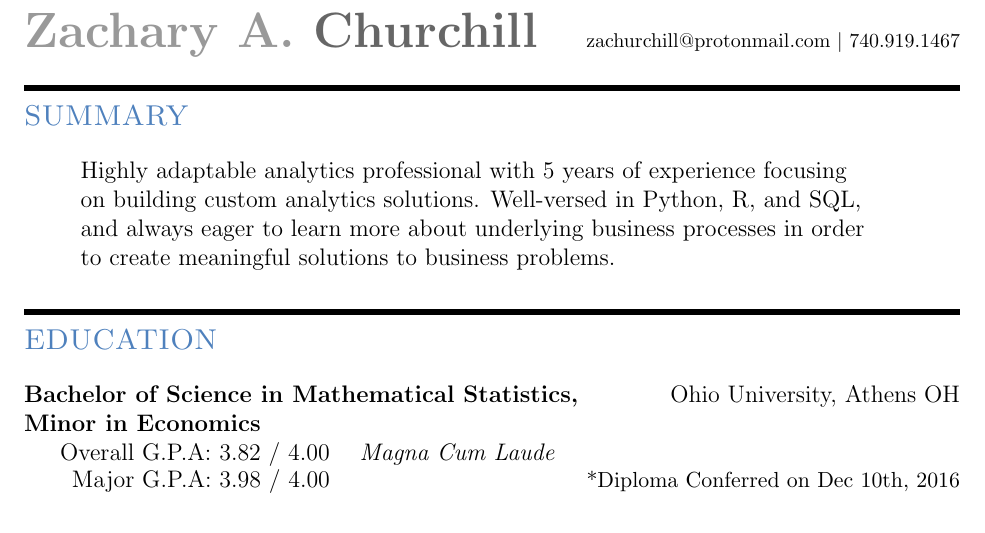
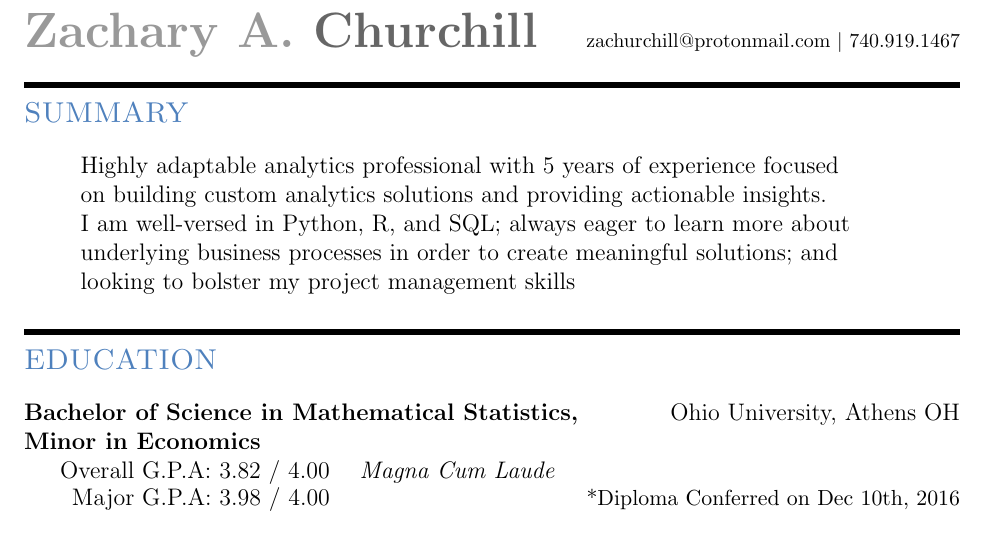
Before and after one commit to zachchurchill/zachchurchill, a LaTeX CV (professional/default_resume.tex): part of page 1 of 2, cut so that both start at the same text. Compiled offline with pdfLaTeX.

Commit message:
Update header

```diff
--- a/professional/default_resume.tex
+++ b/professional/default_resume.tex
@@ -55,10 +55,11 @@
   \begin{flushleft}
     \header{SUMMARY}
 
-    \tab Highly adaptable analytics professional with 5 years of experience focusing \\
-    \tab on building custom analytics solutions. Well-versed in Python, R, and SQL, \\
-    \tab and always eager to learn more about underlying business processes in order \\
-    \tab to create meaningful solutions to business problems. \\
+    \tab Highly adaptable analytics professional with 5 years of experience focused \\
+    \tab on building custom analytics solutions and providing actionable insights. \\
+    \tab I am well-versed in Python, R, and SQL; always eager to learn more about \\
+    \tab underlying business processes in order to create meaningful solutions; and \\
+    \tab looking to bolster my project management skills \
 
     \smallskip
   \end{flushleft}
```
Also changed, not shown: professional/default_resume.pdf.
